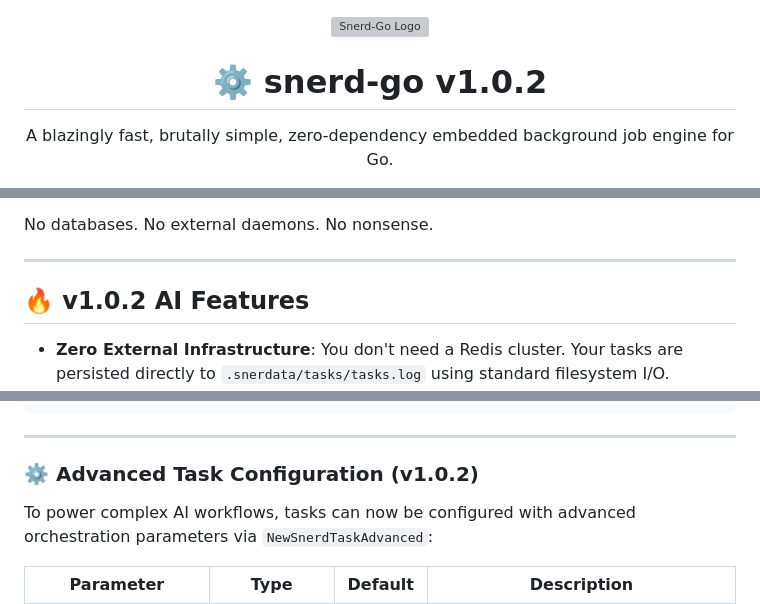
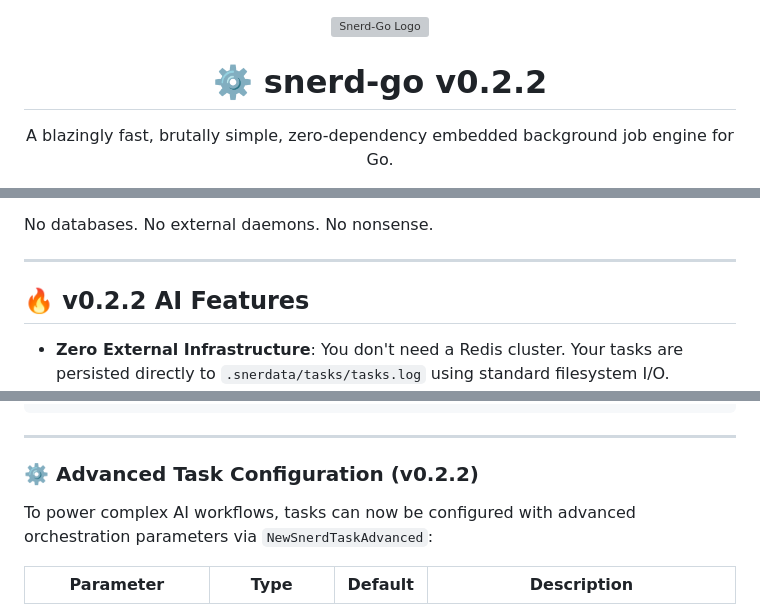
Before and after one commit to greyhands2/snerd-go, a Markdown page: README.md, 3 parts joined by grey strips. Drawn GitHub-style; grey boxes are pictures that could not be loaded.

Commit message:
chore: corrected readme version

```diff
--- a/README.md
+++ b/README.md
@@ -1,6 +1,6 @@
 <div align="center">
   <img src="./assets/Designer-9.png" height="120" alt="Snerd-Go Logo" />
-  <h1>⚙️ snerd-go v1.0.2</h1>
+  <h1>⚙️ snerd-go v0.2.2</h1>
   <p>A blazingly fast, brutally simple, zero-dependency embedded background job engine for Go.</p>
 
   [![Go Reference](https://pkg.go.dev/badge/github.com/greyhands2/snerd-go.svg)](https://pkg.go.dev/github.com/greyhands2/snerd-go)
@@ -14,7 +14,7 @@ No databases. No external daemons. No nonsense.
 
 ---
 
-## 🔥 v1.0.2 AI Features
+## 🔥 v0.2.2 AI Features
 * **Zero External Infrastructure**: You don't need a Redis cluster. Your tasks are persisted directly to `.snerdata/tasks/tasks.log` using standard filesystem I/O.
 * **Bulletproof File Locks**: Safely scales across multiple processes! We utilize OS-level file-locking boundaries to guarantee that your tasks are never corrupted.
 * **Smart API Rate-Limiting**: Natively tracks `rateLimitGroup` execution velocity to prevent 429 "Too Many Requests" API errors.
@@ -106,7 +106,7 @@ func main() {
 
 ---
 
-### ⚙️ Advanced Task Configuration (v1.0.2)
+### ⚙️ Advanced Task Configuration (v0.2.2)
 To power complex AI workflows, tasks can now be configured with advanced orchestration parameters via `NewSnerdTaskAdvanced`:
 
 | Parameter | Type | Default | Description |
```
